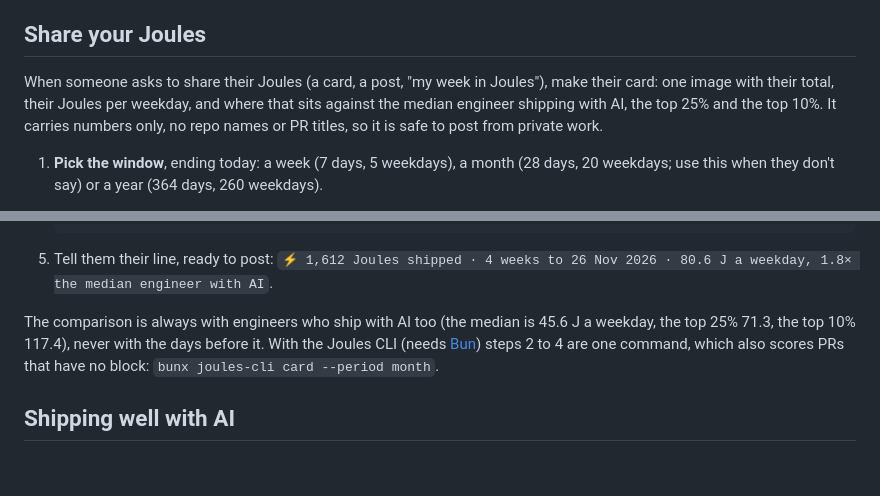
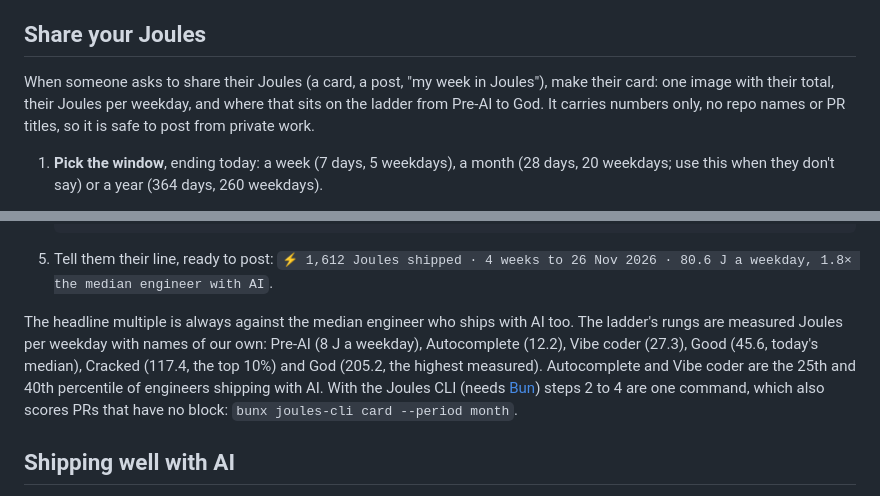
Before and after one commit to tolypash/joules, a Markdown page: skill/joules/SKILL.md, 2 parts joined by grey strips. Rendered like a GitHub page; blank space fills up the shorter version.

```diff
--- a/skill/joules/SKILL.md
+++ b/skill/joules/SKILL.md
@@ -61,7 +61,7 @@ So with AI the median engineer ships about 5.7× the Joules of the median engine
 
 ## Share your Joules
 
-When someone asks to share their Joules (a card, a post, "my week in Joules"), make their card: one image with their total, their Joules per weekday, and where that sits against the median engineer shipping with AI, the top 25% and the top 10%. It carries numbers only, no repo names or PR titles, so it is safe to post from private work.
+When someone asks to share their Joules (a card, a post, "my week in Joules"), make their card: one image with their total, their Joules per weekday, and where that sits on the ladder from Pre-AI to God. It carries numbers only, no repo names or PR titles, so it is safe to post from private work.
 
 1. **Pick the window**, ending today: a week (7 days, 5 weekdays), a month (28 days, 20 weekdays; use this when they don't say) or a year (364 days, 260 weekdays).
 2. **Add up their Joules in it.** List their merged PRs with `gh search prs --author @me --merged --merged-at ">=<first day>" --limit 1000 --json url,closedAt,body` (add `--repo owner/repo` to keep to one repo). Each PR counts the `joules` in its block's JSON, or `final.joules` once it has settled. Score a PR with no block from its diff with the rubric; when there are too many, leave them out and tell the user how many.
@@ -80,7 +80,7 @@ When someone asks to share their Joules (a card, a post, "my week in Joules"), m
 
 5. Tell them their line, ready to post: `⚡ 1,612 Joules shipped · 4 weeks to 26 Nov 2026 · 80.6 J a weekday, 1.8× the median engineer with AI`.
 
-The comparison is always with engineers who ship with AI too (the median is 45.6 J a weekday, the top 25% 71.3, the top 10% 117.4), never with the days before it. With the Joules CLI (needs [Bun](https://bun.sh)) steps 2 to 4 are one command, which also scores PRs that have no block: `bunx joules-cli card --period month`.
+The headline multiple is always against the median engineer who ships with AI too. The ladder's rungs are measured Joules per weekday with names of our own: Pre-AI (8 J a weekday), Autocomplete (12.2), Vibe coder (27.3), Good (45.6, today's median), Cracked (117.4, the top 10%) and God (205.2, the highest measured). Autocomplete and Vibe coder are the 25th and 40th percentile of engineers shipping with AI. With the Joules CLI (needs [Bun](https://bun.sh)) steps 2 to 4 are one command, which also scores PRs that have no block: `bunx joules-cli card --period month`.
 
 ## Shipping well with AI
 
```
Also changed, not shown: README.md (+4 -4 lines), docs/card-cracked.jpg, docs/card.jpg, 2 other files.
